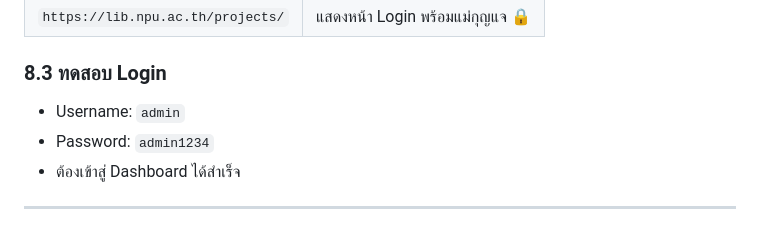
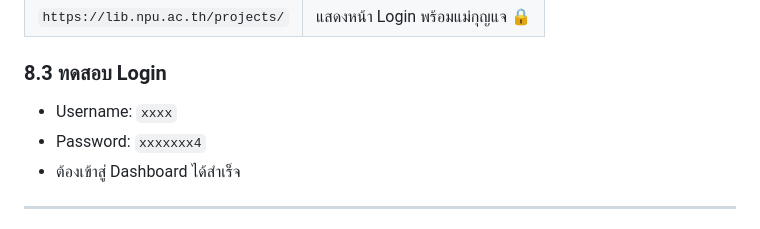
Before and after one commit to azimuthotg/projects_tracker, a Markdown page: docs/deployment_guide.md, the part around the change. Rendered like a GitHub page.

Commit message:
Change test username and password in deployment guide
Updated test login credentials in the deployment guide.

```diff
--- a/docs/deployment_guide.md
+++ b/docs/deployment_guide.md
@@ -372,8 +372,8 @@ Invoke-WebRequest -Uri "http://127.0.0.1:8000/" -UseBasicParsing
 
 ### 8.3 ทดสอบ Login
 
-- Username: `admin`
-- Password: `admin1234`
+- Username: `xxxx`
+- Password: `xxxxxxx4`
 - ต้องเข้าสู่ Dashboard ได้สำเร็จ
 
 ---
```
